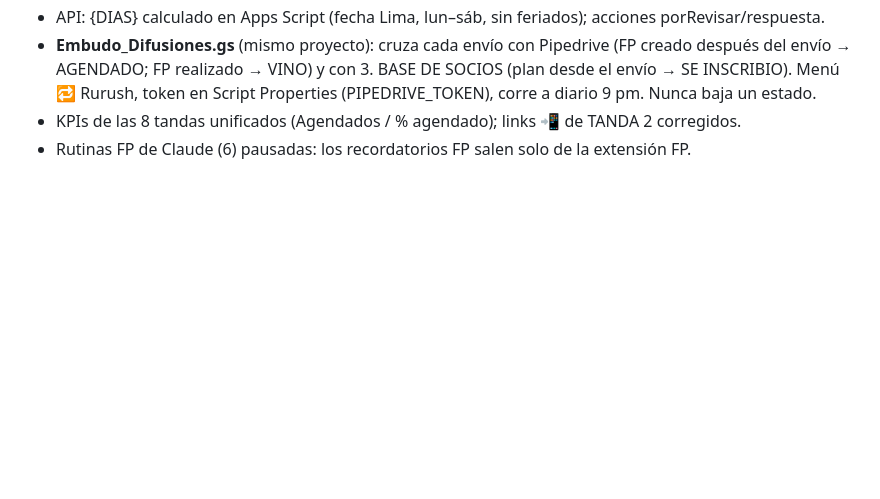
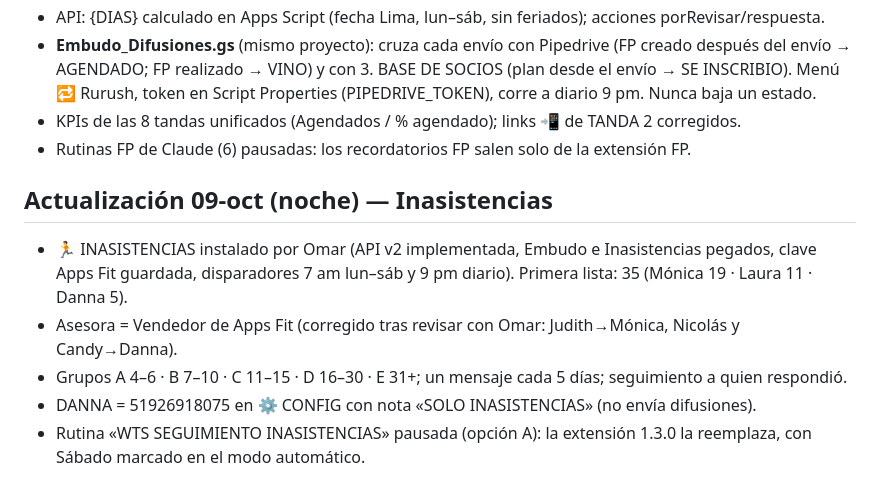
Before and after one commit to omarfrzbussines/omar, a Markdown page: HANDOFF_DIFUSIONES.md, the part around the change. Drawn GitHub-style; blank space fills up the shorter version.

Commit message:
Traspaso: inasistencias instaladas y rutina WTS pausada
Co-Authored-By: Claude Opus 5.5 <noreply@anthropic.com>
Claude-Session: https://claude.ai/code/session_01U1PttsSCbRYqotkrMkrNHi

```diff
--- a/HANDOFF_DIFUSIONES.md
+++ b/HANDOFF_DIFUSIONES.md
@@ -65,3 +65,12 @@ OCTUBRE, NOVIEMBRE y DICIEMBRE: columna **COD** en ventas y renovación (autocom
   token en Script Properties (PIPEDRIVE_TOKEN), corre a diario 9 pm. Nunca baja un estado.
 - KPIs de las 8 tandas unificados (Agendados / % agendado); links 📲 de TANDA 2 corregidos.
 - Rutinas FP de Claude (6) pausadas: los recordatorios FP salen solo de la extensión FP.
+
+## Actualización 09-oct (noche) — Inasistencias
+- 🏃 INASISTENCIAS instalado por Omar (API v2 implementada, Embudo e Inasistencias pegados, clave Apps Fit
+  guardada, disparadores 7 am lun–sáb y 9 pm diario). Primera lista: 35 (Mónica 19 · Laura 11 · Danna 5).
+- Asesora = Vendedor de Apps Fit (corregido tras revisar con Omar: Judith→Mónica, Nicolás y Candy→Danna).
+- Grupos A 4–6 · B 7–10 · C 11–15 · D 16–30 · E 31+; un mensaje cada 5 días; seguimiento a quien respondió.
+- DANNA = 51926918075 en ⚙️ CONFIG con nota «SOLO INASISTENCIAS» (no envía difusiones).
+- Rutina «WTS SEGUIMIENTO INASISTENCIAS» pausada (opción A): la extensión 1.3.0 la reemplaza, con Sábado
+  marcado en el modo automático.
```
